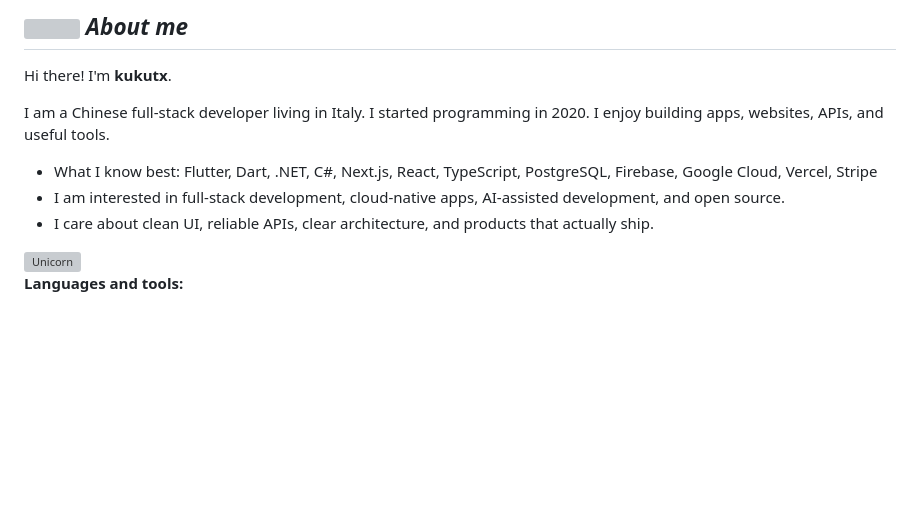
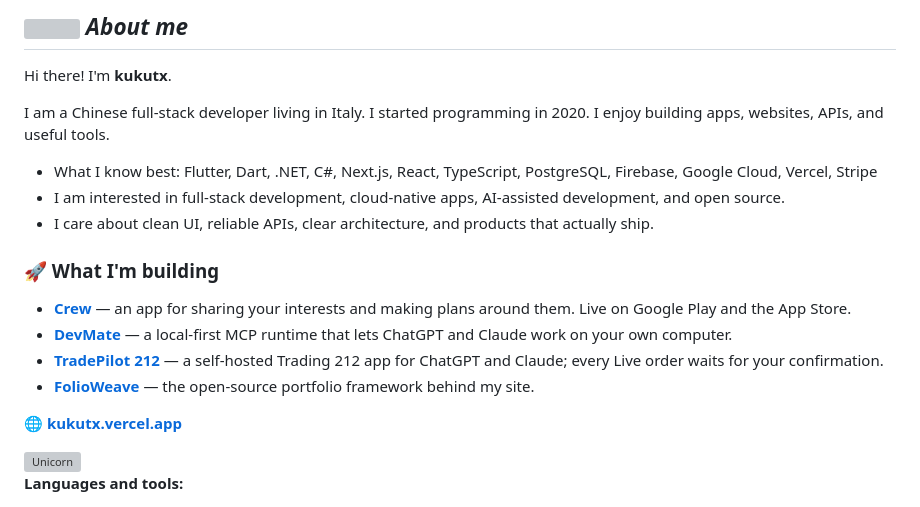
Before and after one commit to Kukutx/kukutx, a Markdown page: README.md, the part around the change. Drawn GitHub-style; blank space fills up the shorter version; grey boxes are pictures that could not be loaded.

Commit message:
Add what I'm building and a link to my site

```diff
--- a/README.md
+++ b/README.md
@@ -28,6 +28,15 @@ I am a Chinese full-stack developer living in Italy. I started programming in 20
 - What I know best: Flutter, Dart, .NET, C#, Next.js, React, TypeScript, PostgreSQL, Firebase, Google Cloud, Vercel, Stripe
 - I am interested in full-stack development, cloud-native apps, AI-assisted development, and open source.
 - I care about clean UI, reliable APIs, clear architecture, and products that actually ship.
+
+### 🚀 What I'm building
+
+- **[Crew](https://crew-app.com)** — an app for sharing your interests and making plans around them. Live on Google Play and the App Store.
+- **[DevMate](https://github.com/Kukutx/DevMate)** — a local-first MCP runtime that lets ChatGPT and Claude work on your own computer.
+- **[TradePilot 212](https://github.com/Kukutx/TradePilot212)** — a self-hosted Trading 212 app for ChatGPT and Claude; every Live order waits for your confirmation.
+- **[FolioWeave](https://github.com/Kukutx/folioweave)** — the open-source portfolio framework behind my site.
+
+🌐 **[kukutx.vercel.app](https://kukutx.vercel.app)**
 
 <a target="_blank" align="center">
   <img align="left" width="250px" height="250px" style="margin-right:25px;" alt="Unicorn" src="https://c.tenor.com/GN73MKBawZYAAAAi/busy-cute.gif" />
```
